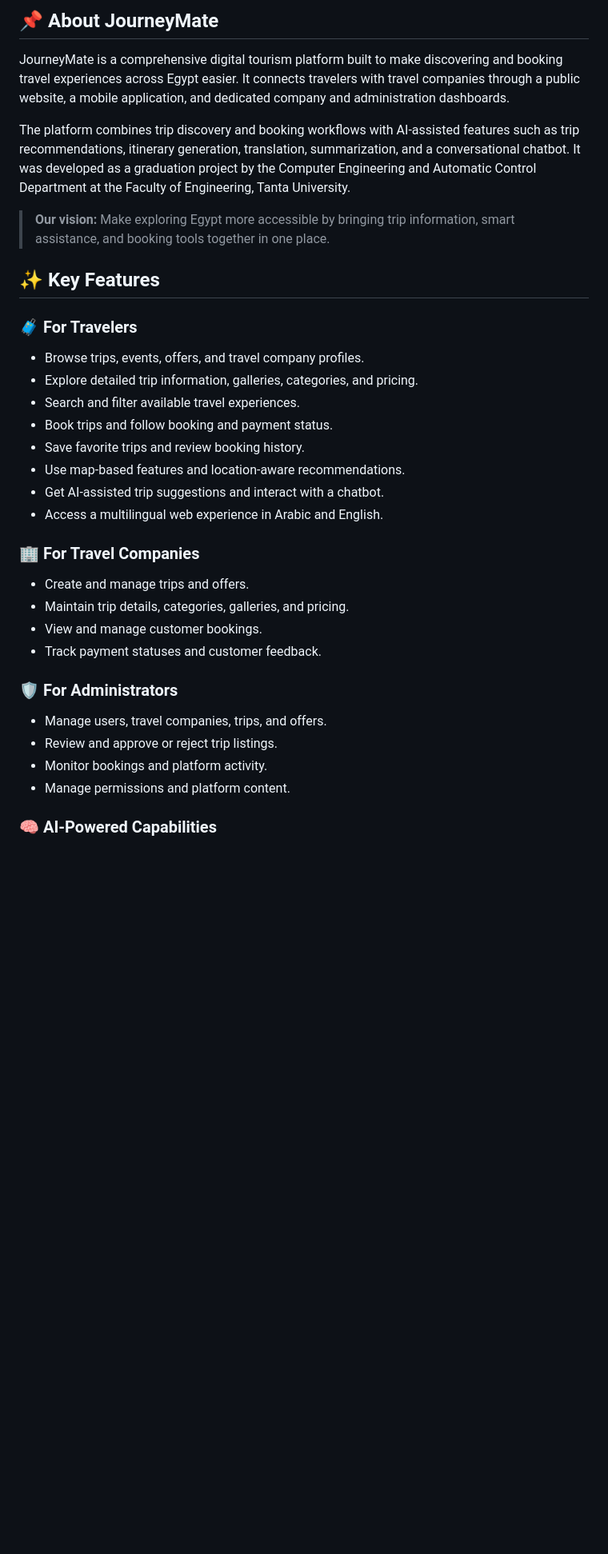
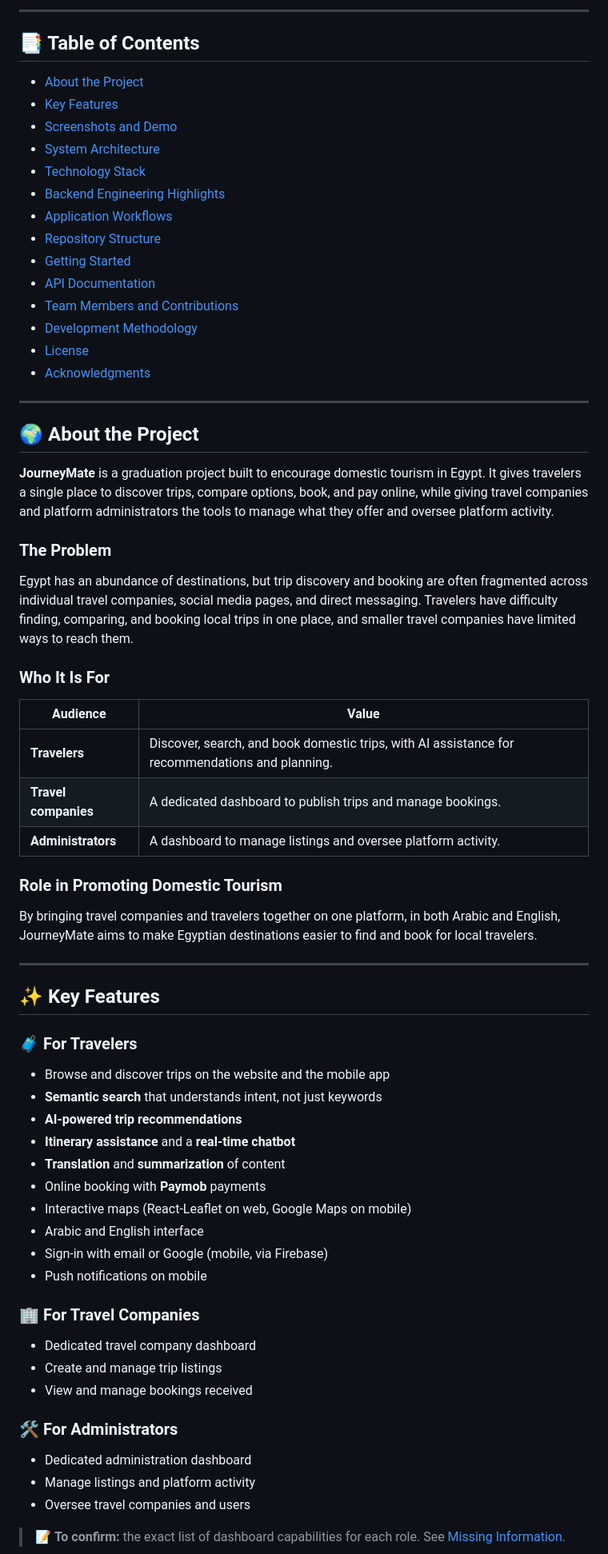
Before and after one commit to Abdalla-Elsaied/JournyMate, a Markdown page: README.md, the part around one of its changes. Shown at 80% size. Drawn GitHub-style; blank space fills up the shorter version.

```diff
--- a/README.md
+++ b/README.md
@@ -22,49 +24,73 @@ Swagger**](https://lnkd.in/d4ua3xBN)
 
-## 📌 About JourneyMate
+---
 
-JourneyMate is a comprehensive digital tourism platform built to make
-discovering and booking travel experiences across Egypt easier. It
-connects travelers with travel companies through a public website, a
-mobile application, and dedicated company and administration dashboards.
+## 📑 Table of Contents
 
-The platform combines trip discovery and booking workflows with
-AI-assisted features such as trip recommendations, itinerary generation,
-translation, summarization, and a conversational chatbot. It was
-developed as a graduation project by the Computer Engineering and
-Automatic Control Department at the Faculty of Engineering, Tanta
-University.
+- [About the Project](#-about-the-project)
+- [Key Features](#-key-features)
+- [Screenshots and Demo](#-screenshots-and-demo)
+- [System Architecture](#-system-architecture)
+- [Technology Stack](#-technology-stack)
+- [Backend Engineering Highlights](#-backend-engineering-highlights)
+- [Application Workflows](#-application-workflows)
+- [Repository Structure](#-repository-structure)
+- [Getting Started](#-getting-started)
+- [API Documentation](#-api-documentation)
+- [Team Members and Contributions](#-team-members-and-contributions)
+- [Development Methodology](#-development-methodology)
+- [License](#-license)
+- [Acknowledgments](#-acknowledgments)
 
-> **Our vision:** Make exploring Egypt more accessible by bringing trip
-> information, smart assistance, and booking tools together in one
-> place.
+---
+
+## 🌍 About the Project
+
+**JourneyMate** is a graduation project built to encourage domestic tourism in Egypt. It gives travelers a single place to discover trips, compare options, book, and pay online, while giving travel companies and platform administrators the tools to manage what they offer and oversee platform activity.
+
+### The Problem
+
+Egypt has an abundance of destinations, but trip discovery and booking are often fragmented across individual travel companies, social media pages, and direct messaging. Travelers have difficulty finding, comparing, and booking local trips in one place, and smaller travel companies have limited ways to reach them.
+
+### Who It Is For
+
+| Audience | Value |
+|---|---|
+| **Travelers** | Discover, search, and book domestic trips, with AI assistance for recommendations and planning. |
+| **Travel companies** | A dedicated dashboard to publish trips and manage bookings. |
+| **Administrators** | A dashboard to manage listings and oversee platform activity. |
+
+### Role in Promoting Domestic Tourism
+
+By bringing travel companies and travelers together on one platform, in both Arabic and English, JourneyMate aims to make Egyptian destinations easier to find and book for local travelers.
+
+---
 
 ## ✨ Key Features
 
 ### 🧳 For Travelers
 
--   Browse trips, events, offers, and travel company profiles.
--   Explore detailed trip information, galleries, categories, and
-    pricing.
--   Search and filter available travel experiences.
--   Book trips and follow booking and payment status.
--   Save favorite trips and review booking history.
--   Use map-based features and location-aware recommendations.
--   Get AI-assisted trip suggestions and interact with a chatbot.
--   Access a multilingual web experience in Arabic and English.
+- Browse and discover trips on the website and the mobile app
+- **Semantic search** that understands intent, not just keywords
+- **AI-powered trip recommendations**
+- **Itinerary assistance** and a **real-time chatbot**
+- **Translation** and **summarization** of content
+- Online booking with **Paymob** payments
+- Interactive maps (React-Leaflet on web, Google Maps on mobile)
+- Arabic and English interface
+- Sign-in with email or Google (mobile, via Firebase)
+- Push notifications on mobile
 
 ### 🏢 For Travel Companies
 
--   Create and manage trips and offers.
--   Maintain trip details, categories, galleries, and pricing.
--   View and manage customer bookings.
--   Track payment statuses and customer feedback.
+- Dedicated travel company dashboard
+- Create and manage trip listings
+- View and manage bookings received
 
-### 🛡️ For Administrators
+### 🛠️ For Administrators
 
--   Manage users, travel companies, trips, and offers.
--   Review and approve or reject trip listings.
--   Monitor bookings and platform activity.
--   Manage permissions and platform content.
+- Dedicated administration dashboard
+- Manage listings and platform activity
+- Oversee travel companies and users
 
-### 🧠 AI-Powered Capabilities
+> 📝 **To confirm:** the exact list of dashboard capabilities for each role. See [Missing Information](#-missing-information-to-confirm).
 
```
Also changed, not shown: other parts of README.md (+228 -179 lines).
